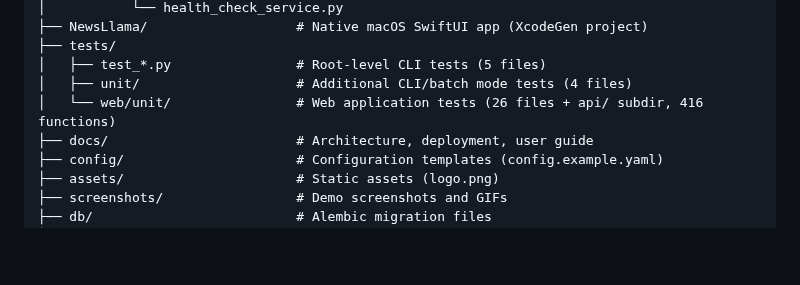
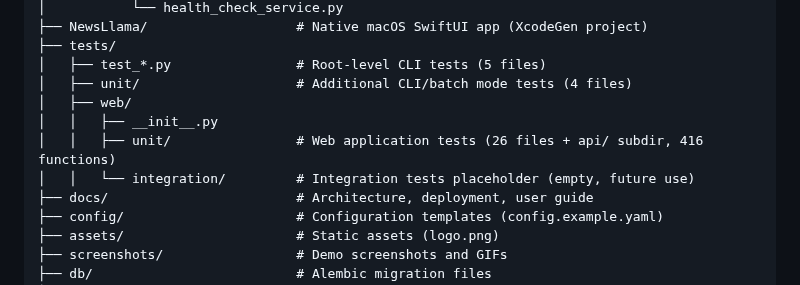
Before and after one commit to slb350/news-llama, a Markdown page: README.md, the part around the change. Rendered like a GitHub page; blank space fills up the shorter version.

Commit message:
docs: add missing tests/web/__init__.py to structure tree
Co-Authored-By: Claude Sonnet 4.6 <noreply@anthropic.com>
Claude-Session: https://claude.ai/code/session_01TwGJHxCEJhb6cpP8VoBLy5

```diff
--- a/README.md
+++ b/README.md
@@ -183,7 +183,10 @@ news-llama/
 ├── tests/
 │   ├── test_*.py                # Root-level CLI tests (5 files)
 │   ├── unit/                    # Additional CLI/batch mode tests (4 files)
-│   └── web/unit/                # Web application tests (26 files + api/ subdir, 416 functions)
+│   ├── web/
+│   │   ├── __init__.py
+│   │   ├── unit/                # Web application tests (26 files + api/ subdir, 416 functions)
+│   │   └── integration/         # Integration tests placeholder (empty, future use)
 ├── docs/                        # Architecture, deployment, user guide
 ├── config/                      # Configuration templates (config.example.yaml)
 ├── assets/                      # Static assets (logo.png)
```
Also changed, not shown: CLAUDE.md (+2 -0 lines).
